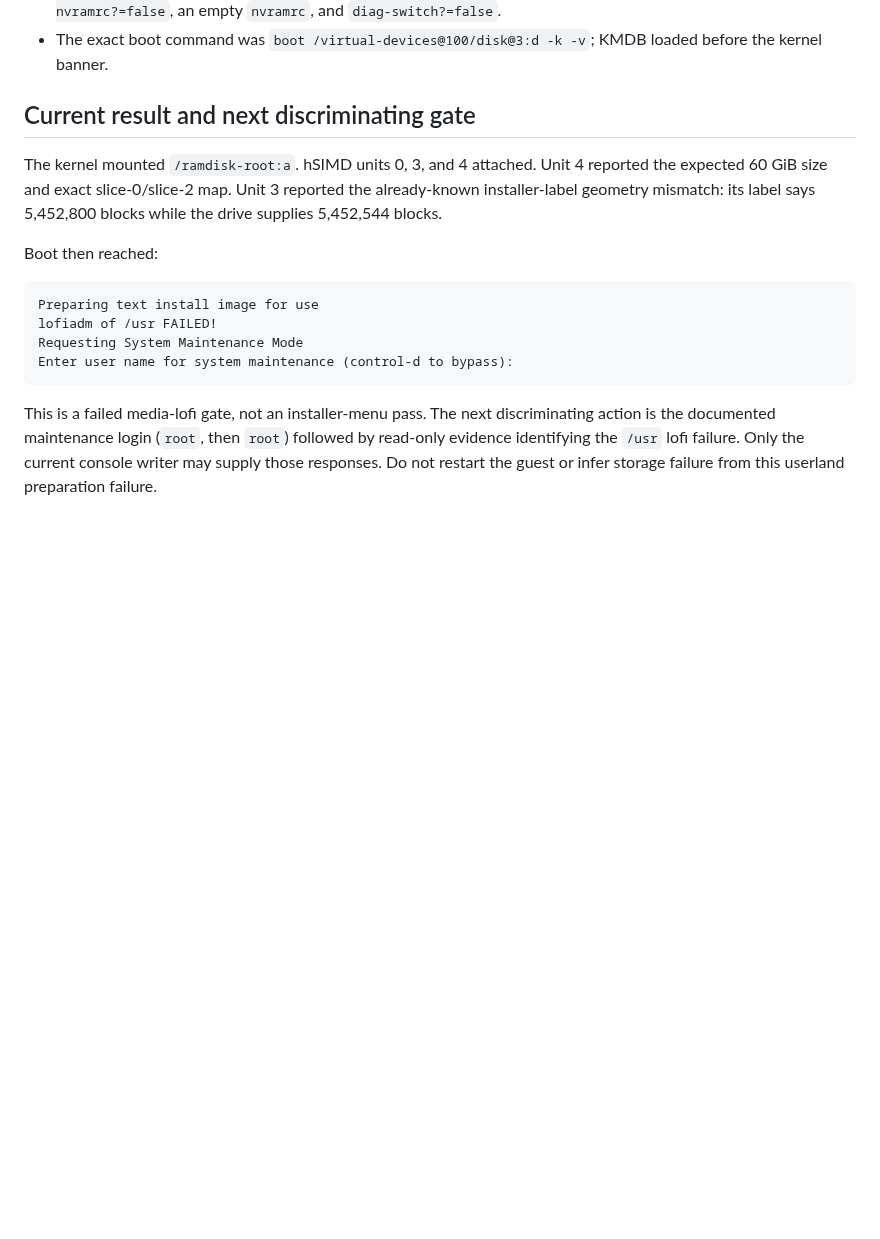
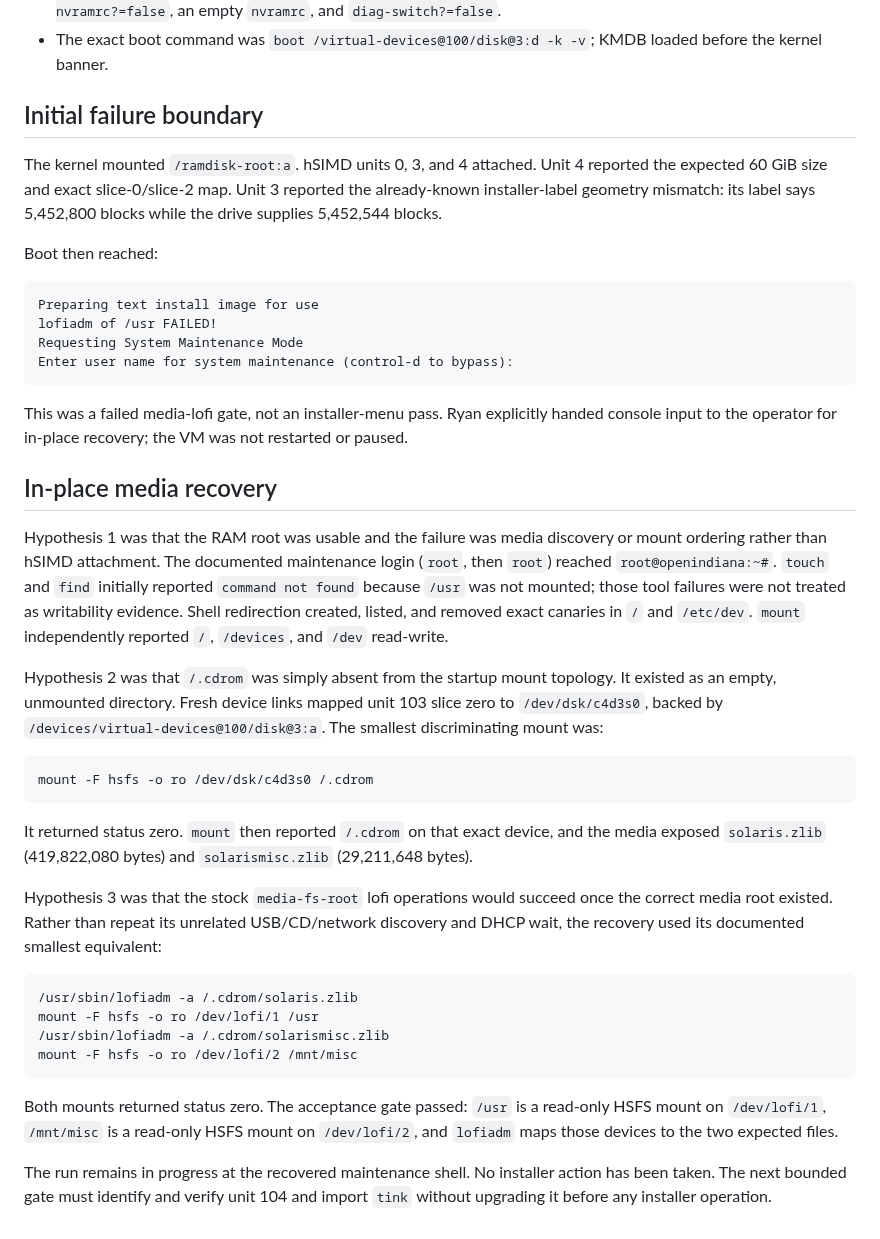
Before and after one commit to ryancnelson/qemu-sun4v-illumos, a Markdown page: notes/BIGGIE-TERM4CODE-OPENINDIANA-RUN.md, the part around the change. Drawn GitHub-style; blank space fills up the shorter version.

Commit message:
Record term4code media recovery

````diff
--- a/notes/BIGGIE-TERM4CODE-OPENINDIANA-RUN.md
+++ b/notes/BIGGIE-TERM4CODE-OPENINDIANA-RUN.md
@@ -47,7 +47,7 @@ run-local Unix sockets.  The `console` window is the visible window.
   `boot /virtual-devices@100/disk@3:d -k -v`; KMDB loaded before the kernel
   banner.
 
-## Current result and next discriminating gate
+## Initial failure boundary
 
 The kernel mounted `/ramdisk-root:a`.  hSIMD units 0, 3, and 4 attached.  Unit
 4 reported the expected 60 GiB size and exact slice-0/slice-2 map.  Unit 3
@@ -63,8 +63,50 @@ Requesting System Maintenance Mode
 Enter user name for system maintenance (control-d to bypass):
 ```
 
-This is a failed media-lofi gate, not an installer-menu pass.  The next
-discriminating action is the documented maintenance login (`root`, then
-`root`) followed by read-only evidence identifying the `/usr` lofi failure.
-Only the current console writer may supply those responses.  Do not restart
-the guest or infer storage failure from this userland preparation failure.
+This was a failed media-lofi gate, not an installer-menu pass.  Ryan explicitly
+handed console input to the operator for in-place recovery; the VM was not
+restarted or paused.
+
+## In-place media recovery
+
+Hypothesis 1 was that the RAM root was usable and the failure was media
+discovery or mount ordering rather than hSIMD attachment.  The documented
+maintenance login (`root`, then `root`) reached `root@openindiana:~#`.
+`touch` and `find` initially reported `command not found` because `/usr` was
+not mounted; those tool failures were not treated as writability evidence.
+Shell redirection created, listed, and removed exact canaries in `/` and
+`/etc/dev`.  `mount` independently reported `/`, `/devices`, and `/dev`
+read-write.
+
+Hypothesis 2 was that `/.cdrom` was simply absent from the startup mount
+topology.  It existed as an empty, unmounted directory.  Fresh device links
+mapped unit 103 slice zero to `/dev/dsk/c4d3s0`, backed by
+`/devices/virtual-devices@100/disk@3:a`.  The smallest discriminating mount was:
+
+```text
+mount -F hsfs -o ro /dev/dsk/c4d3s0 /.cdrom
+```
+
+It returned status zero.  `mount` then reported `/.cdrom` on that exact device,
+and the media exposed `solaris.zlib` (419,822,080 bytes) and
+`solarismisc.zlib` (29,211,648 bytes).
+
+Hypothesis 3 was that the stock `media-fs-root` lofi operations would succeed
+once the correct media root existed.  Rather than repeat its unrelated
+USB/CD/network discovery and DHCP wait, the recovery used its documented
+smallest equivalent:
+
+```text
+/usr/sbin/lofiadm -a /.cdrom/solaris.zlib
+mount -F hsfs -o ro /dev/lofi/1 /usr
+/usr/sbin/lofiadm -a /.cdrom/solarismisc.zlib
+mount -F hsfs -o ro /dev/lofi/2 /mnt/misc
+```
+
+Both mounts returned status zero.  The acceptance gate passed: `/usr` is a
+read-only HSFS mount on `/dev/lofi/1`, `/mnt/misc` is a read-only HSFS mount on
+`/dev/lofi/2`, and `lofiadm` maps those devices to the two expected files.
+
+The run remains in progress at the recovered maintenance shell.  No installer
+action has been taken.  The next bounded gate must identify and verify unit
+104 and import `tink` without upgrading it before any installer operation.
````
Also changed, not shown: KANBAN.md (+1 -1 lines).
